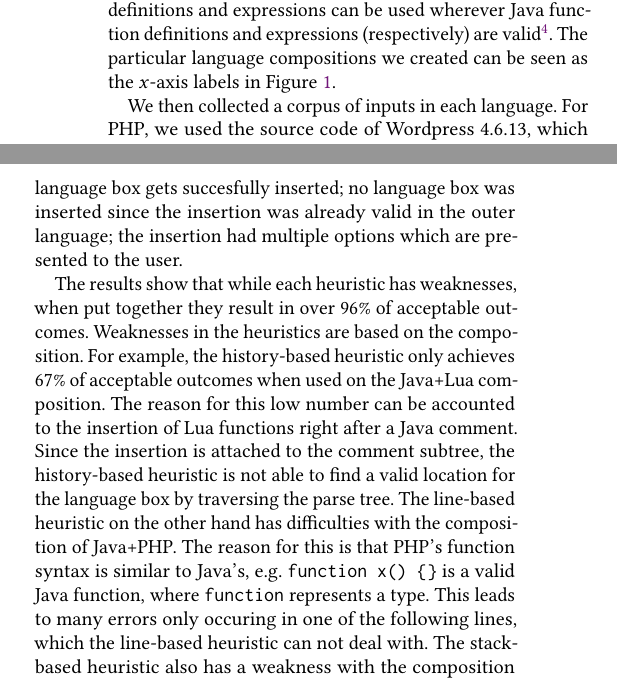
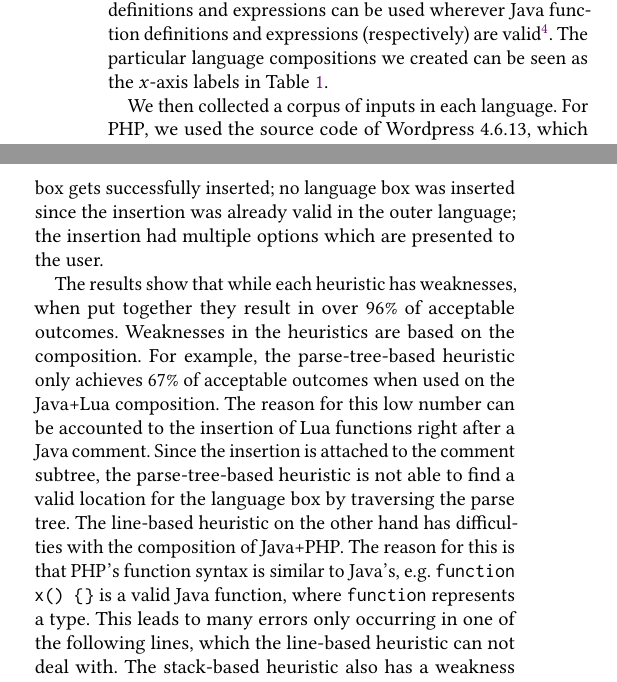
Before and after one commit to softdevteam/auto_lbox_paper, a LaTeX paper (auto_lbox.tex): two parts of the columns of page 10 of 12, joined at a grey line, cut so that both start at the same text. Compiled offline with pdfLaTeX.

Commit message:
Some edits to Section 6.2

```diff
--- a/auto_lbox.tex
+++ b/auto_lbox.tex
@@ -1084,7 +1084,7 @@ function definitions and expressions (respectively) are valid\footnote{Note that
 of function definitions doesn't exist in SQL, any composition
 with SQL as the inner language only allows statements to be embedded.}. The
 particular language compositions we created can be seen as the $x$-axis labels
-in Figure~\ref{tbl_valid}.
+in Table~\ref{tbl:valid}.
 
 We then collected a corpus of inputs in each language.
 For PHP, we used the source code of Wordpress 4.6.13, which consists of 365 files that are
@@ -1125,21 +1125,21 @@ Figure \ref{tbl_valid} shows the total percentage of
 acceptable outcomes for each heuristic used broken down by each composition.
-Acceptable outcomes are one of the following: a language box gets succesfully
+Acceptable outcomes are one of the following: a language box gets successfully
 inserted; no language box was inserted since the insertion was already valid in
 the outer language; the insertion had multiple options which are presented to
 the user.
 
 The results show that while each heuristic has weaknesses, when put together
 they result in over 96\% of acceptable outcomes. Weaknesses in the heuristics
-are based on the composition. For example, the history-based heuristic only
+are based on the composition. For example, the parse-tree-based heuristic only
 achieves 67\% of acceptable outcomes when used on the Java+Lua composition. The
 reason for this low number can be accounted to the insertion of Lua functions
 right after a Java comment.  Since the insertion is attached to the comment
-subtree, the history-based heuristic is not able to find a valid location for
+subtree, the parse-tree-based heuristic is not able to find a valid location for
 the language box by traversing the parse tree.  The line-based heuristic on the
 other hand has difficulties with the composition of Java+PHP. The reason for
 this is that PHP's function syntax is similar to Java's, e.g.~\texttt{function
 x() \{\}} is a valid Java function, where \texttt{function} represents a type.
-This leads to many errors only occuring in one of the following lines, which
+This leads to many errors only occurring in one of the following lines, which
 the line-based heuristic can not deal with. The stack-based heuristic also has
 a weakness with the composition of Lua+SQLite. The problem here is related to
 the way Lua parses certain inputs. For example, when composing \texttt{x =
```
Also changed, not shown: auto_lbox.tex (8 more changed lines).
